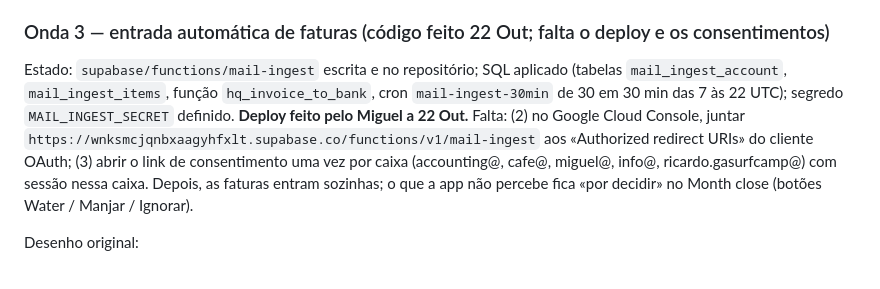
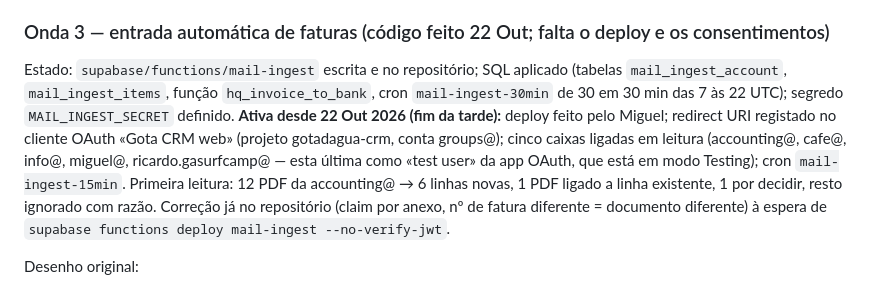
Before and after one commit to Gotadaguasurf/Gotadaguasurf, a Markdown page: gotadagua-deploy-clean/docs/PLANO-interface-e-automacao.md, the part around the change. Rendered like a GitHub page.

Commit message:
docs: mail-ingest ativa, caixas ligadas
Co-Authored-By: Claude Fable 5.1 <noreply@anthropic.com>

```diff
--- a/gotadagua-deploy-clean/docs/PLANO-interface-e-automacao.md
+++ b/gotadagua-deploy-clean/docs/PLANO-interface-e-automacao.md
@@ -42,7 +42,7 @@ Resultado da pesquisa (três auditorias: rotina diária, estrutura da app, fonte
 - Extratos bancários: decisão do Miguel (22 Out) — ficam manuais; ele entrega os extratos ao assistente, que os lança e bate (Santander/BCP pelos importadores das páginas, CGD por SQL). Não se faz importador CGD na app.
 
 ### Onda 3 — entrada automática de faturas (código feito 22 Out; falta o deploy e os consentimentos)
-Estado: `supabase/functions/mail-ingest` escrita e no repositório; SQL aplicado (tabelas `mail_ingest_account`, `mail_ingest_items`, função `hq_invoice_to_bank`, cron `mail-ingest-30min` de 30 em 30 min das 7 às 22 UTC); segredo `MAIL_INGEST_SECRET` definido. **Deploy feito pelo Miguel a 22 Out.** Falta: (2) no Google Cloud Console, juntar `https://wnksmcjqnbxaagyhfxlt.supabase.co/functions/v1/mail-ingest` aos «Authorized redirect URIs» do cliente OAuth; (3) abrir o link de consentimento uma vez por caixa (accounting@, cafe@, miguel@, info@, ricardo.gasurfcamp@) com sessão nessa caixa. Depois, as faturas entram sozinhas; o que a app não percebe fica «por decidir» no Month close (botões Water / Manjar / Ignorar).
+Estado: `supabase/functions/mail-ingest` escrita e no repositório; SQL aplicado (tabelas `mail_ingest_account`, `mail_ingest_items`, função `hq_invoice_to_bank`, cron `mail-ingest-30min` de 30 em 30 min das 7 às 22 UTC); segredo `MAIL_INGEST_SECRET` definido. **Ativa desde 22 Out 2026 (fim da tarde):** deploy feito pelo Miguel; redirect URI registado no cliente OAuth «Gota CRM web» (projeto gotadagua-crm, conta groups@); cinco caixas ligadas em leitura (accounting@, cafe@, info@, miguel@, ricardo.gasurfcamp@ — esta última como «test user» da app OAuth, que está em modo Testing); cron `mail-ingest-15min`. Primeira leitura: 12 PDF da accounting@ → 6 linhas novas, 1 PDF ligado a linha existente, 1 por decidir, resto ignorado com razão. Correção já no repositório (claim por anexo, nº de fatura diferente = documento diferente) à espera de `supabase functions deploy mail-ingest --no-verify-jwt`.
 
 Desenho original:
 - Função `mail-ingest`: lê accounting@ (e cafe@, ricardo@, miguel@) só em leitura, guarda os PDFs, chama o parse (com NIF do comprador, ATCUD, «anulado»), encaminha por NIF (Water → app + Drive; Manjar → /suk/ + Drive do Manjar; pessoal → ignora), arquiva na pasta do mês e cria/liga a linha. Nunca responde nem envia.
```
